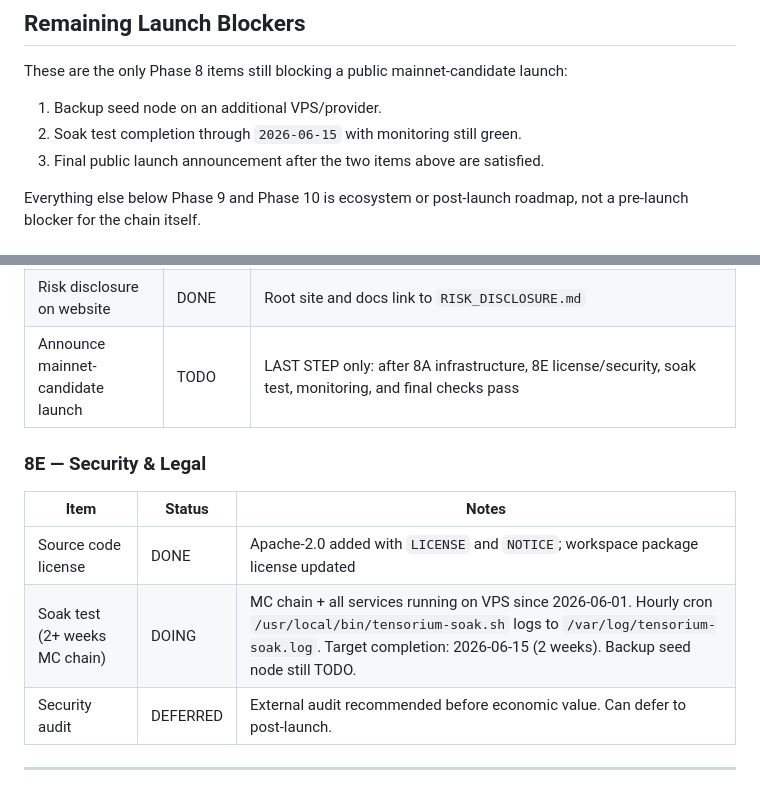
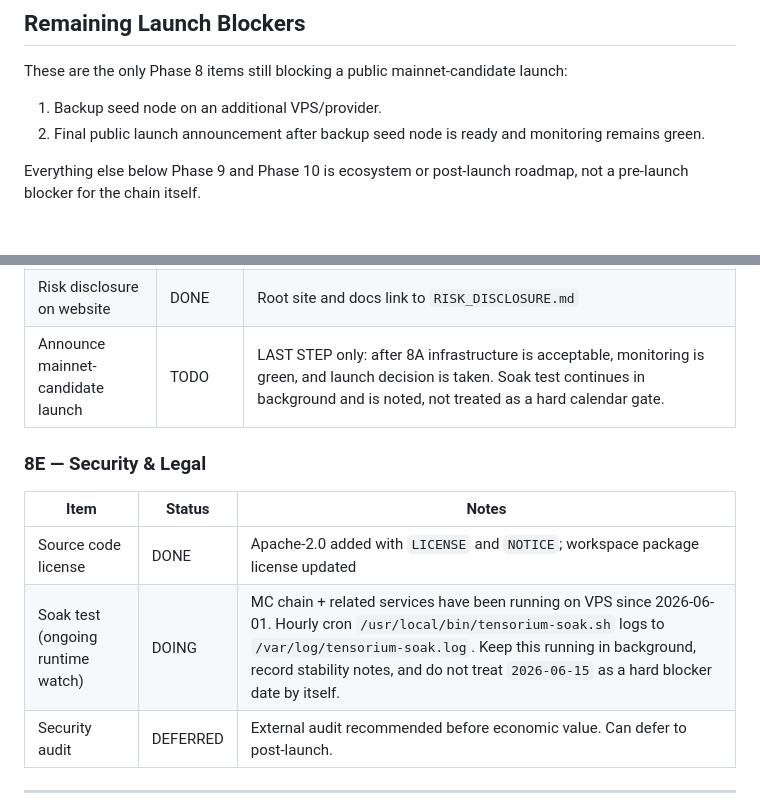
Before and after one commit to tensorium-labs/tensorium-core, a Markdown page: MAINNET_READINESS.md, 2 parts joined by grey strips. GitHub-like rendering.

Commit message:
docs(phase8): treat soak test as ongoing note

```diff
--- a/MAINNET_READINESS.md
+++ b/MAINNET_READINESS.md
@@ -332,8 +332,7 @@ Tensorium v0.3.1-mainnet-candidate is the current documented mainnet-candidate b
 These are the only Phase 8 items still blocking a public mainnet-candidate launch:
 
 1. Backup seed node on an additional VPS/provider.
-2. Soak test completion through `2026-06-15` with monitoring still green.
-3. Final public launch announcement after the two items above are satisfied.
+2. Final public launch announcement after backup seed node is ready and monitoring remains green.
 
 Everything else below Phase 9 and Phase 10 is ecosystem or post-launch roadmap, not a pre-launch blocker for the chain itself.
 
@@ -393,14 +392,14 @@ Chrome extension wallet stack: TypeScript + React, separate repo `tensorium-wall
 | Docs: Chrome extension guide | DONE | `https://docs.tensoriumlabs.com/chrome-wallet.html` deployed 2026-06-01. Covers install, create/import, send, network selector, security model, FAQ. |
 | Public RPC endpoints | DONE | `https://rpc.tensoriumlabs.com` (testnet) + `https://mc-rpc.tensoriumlabs.com` (MC) live with CORS + rate limit (10r/s). Used by Chrome extension. |
 | Risk disclosure on website | DONE | Root site and docs link to `RISK_DISCLOSURE.md` |
-| Announce mainnet-candidate launch | TODO | LAST STEP only: after 8A infrastructure, 8E license/security, soak test, monitoring, and final checks pass |
+| Announce mainnet-candidate launch | TODO | LAST STEP only: after 8A infrastructure is acceptable, monitoring is green, and launch decision is taken. Soak test continues in background and is noted, not treated as a hard calendar gate. |
 
 ### 8E — Security & Legal
 
 | Item | Status | Notes |
 |---|---|---|
 | Source code license | DONE | Apache-2.0 added with `LICENSE` and `NOTICE`; workspace package license updated |
-| Soak test (2+ weeks MC chain) | DOING | MC chain + all services running on VPS since 2026-06-01. Hourly cron `/usr/local/bin/tensorium-soak.sh` logs to `/var/log/tensorium-soak.log`. Target completion: 2026-06-15 (2 weeks). Backup seed node still TODO. |
+| Soak test (ongoing runtime watch) | DOING | MC chain + related services have been running on VPS since 2026-06-01. Hourly cron `/usr/local/bin/tensorium-soak.sh` logs to `/var/log/tensorium-soak.log`. Keep this running in background, record stability notes, and do not treat `2026-06-15` as a hard blocker date by itself. |
 | Security audit | DEFERRED | External audit recommended before economic value. Can defer to post-launch. |
 
 ---
```
